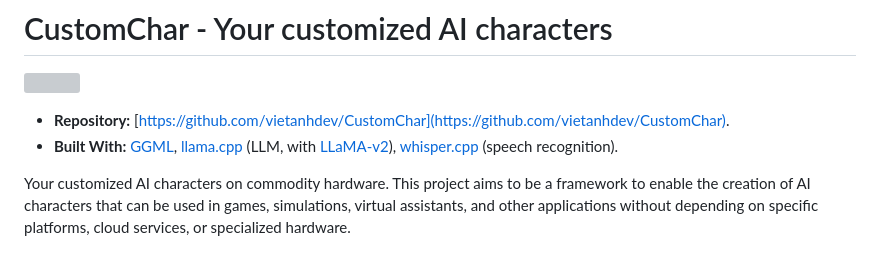
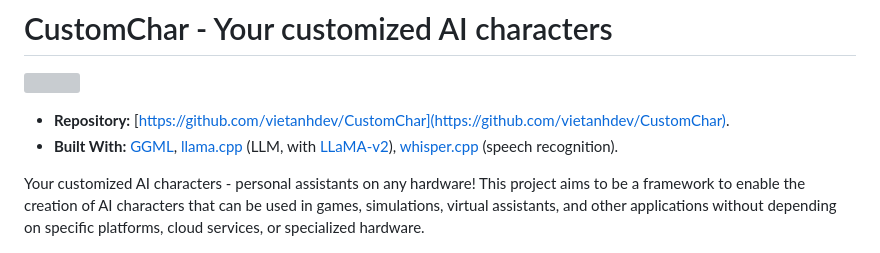
Before and after one commit to nrl-ai/CustomChar, a Markdown page: README.md, the part around the change. Drawn GitHub-style; grey boxes are pictures that could not be loaded.

```diff
--- a/README.md
+++ b/README.md
@@ -5,7 +5,7 @@
 - **Repository:** [https://github.com/vietanhdev/CustomChar](https://github.com/vietanhdev/CustomChar).
 - **Built With:** [GGML](https://github.com/ggerganov/ggml), [llama.cpp](https://github.com/ggerganov/llama.cpp) (LLM, with [LLaMA-v2](https://ai.meta.com/llama/)), [whisper.cpp](https://github.com/ggerganov/whisper.cpp) (speech recognition).
 
-Your customized AI characters on commodity hardware. This project aims to be a framework to enable the creation of AI characters that can be used in games, simulations, virtual assistants, and other applications without depending on specific platforms, cloud services, or specialized hardware.
+Your customized AI characters - personal assistants on any hardware! This project aims to be a framework to enable the creation of AI characters that can be used in games, simulations, virtual assistants, and other applications without depending on specific platforms, cloud services, or specialized hardware.
 
 ![](docs/customchar.png)
 
```
